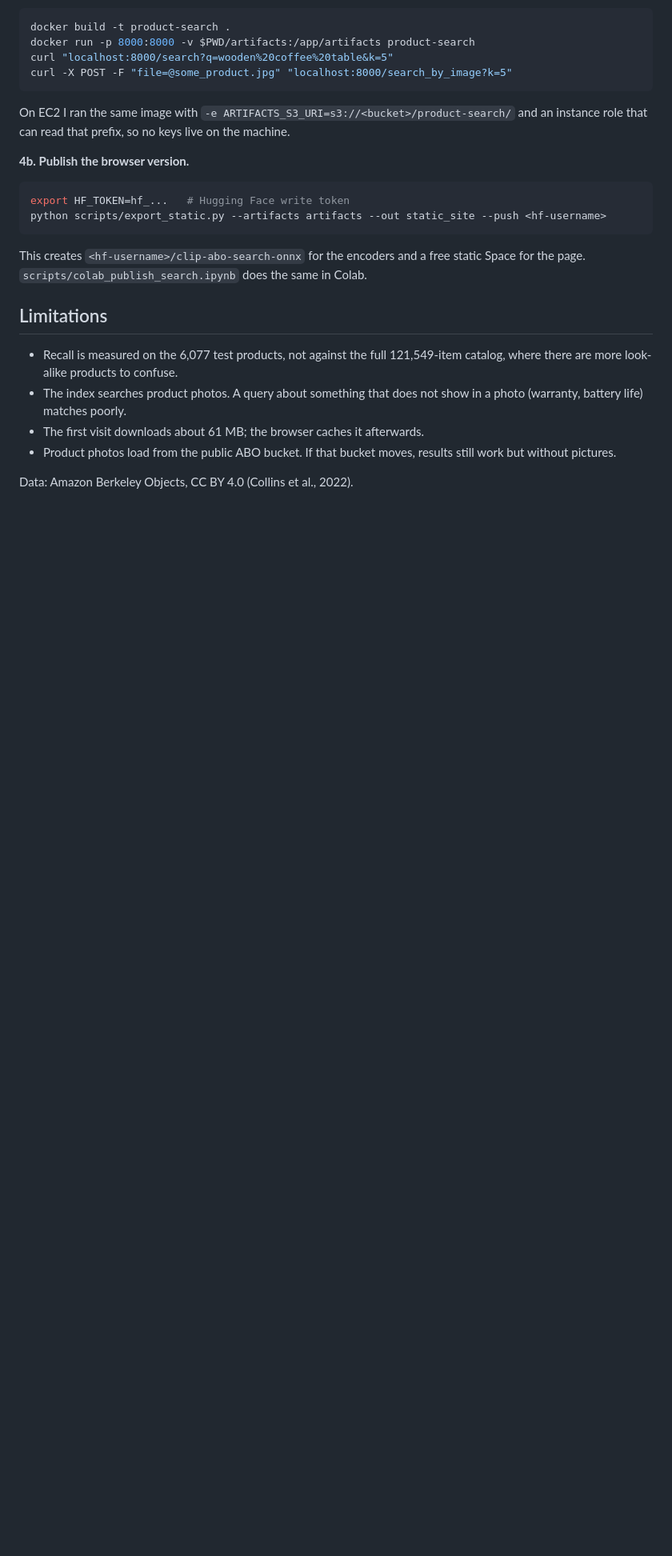
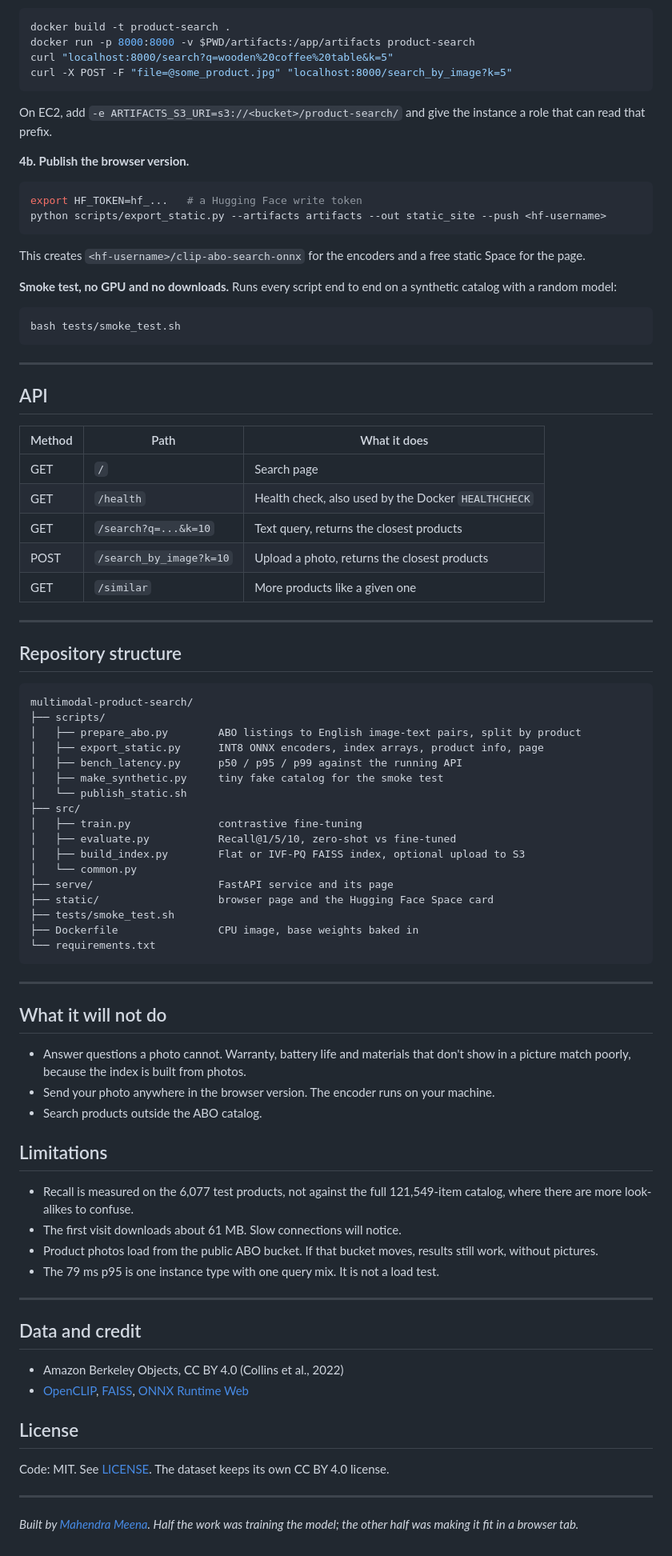
Before and after one commit to Mahendr99ar/multimodal-product-search, a Markdown page: README.md, the part around one of its changes. Shown at 80% size. GitHub-like rendering; blank space fills up the shorter version.

````diff
--- a/README.md
+++ b/README.md
@@ -100,20 +162,86 @@ docker run -p 8000:8000 -v $PWD/artifacts:/app/artifacts product-search
 curl "localhost:8000/search?q=wooden%20coffee%20table&k=5"
 curl -X POST -F "file=@some_product.jpg" "localhost:8000/search_by_image?k=5"
 ```
-On EC2 I ran the same image with `-e ARTIFACTS_S3_URI=s3://<bucket>/product-search/` and an instance role that can read that prefix, so no keys live on the machine.
+
+On EC2, add `-e ARTIFACTS_S3_URI=s3://<bucket>/product-search/` and give the instance a role that can read that prefix.
 
 **4b. Publish the browser version.**
+
 ```bash
-export HF_TOKEN=hf_...   # Hugging Face write token
+export HF_TOKEN=hf_...   # a Hugging Face write token
 python scripts/export_static.py --artifacts artifacts --out static_site --push <hf-username>
 ```
-This creates `<hf-username>/clip-abo-search-onnx` for the encoders and a free static Space for the page. `scripts/colab_publish_search.ipynb` does the same in Colab.
+
+This creates `<hf-username>/clip-abo-search-onnx` for the encoders and a free static Space for the page.
+
+**Smoke test, no GPU and no downloads.** Runs every script end to end on a synthetic catalog with a random model:
+
+```bash
+bash tests/smoke_test.sh
+```
+
+---
+
+## API
+
+| Method | Path | What it does |
+|---|---|---|
+| GET | `/` | Search page |
+| GET | `/health` | Health check, also used by the Docker `HEALTHCHECK` |
+| GET | `/search?q=...&k=10` | Text query, returns the closest products |
+| POST | `/search_by_image?k=10` | Upload a photo, returns the closest products |
+| GET | `/similar` | More products like a given one |
+
+---
+
+## Repository structure
+
+```
+multimodal-product-search/
+├── scripts/
+│   ├── prepare_abo.py        ABO listings to English image-text pairs, split by product
+│   ├── export_static.py      INT8 ONNX encoders, index arrays, product info, page
+│   ├── bench_latency.py      p50 / p95 / p99 against the running API
+│   ├── make_synthetic.py     tiny fake catalog for the smoke test
+│   └── publish_static.sh
+├── src/
+│   ├── train.py              contrastive fine-tuning
+│   ├── evaluate.py           Recall@1/5/10, zero-shot vs fine-tuned
+│   ├── build_index.py        Flat or IVF-PQ FAISS index, optional upload to S3
+│   └── common.py
+├── serve/                    FastAPI service and its page
+├── static/                   browser page and the Hugging Face Space card
+├── tests/smoke_test.sh
+├── Dockerfile                CPU image, base weights baked in
+└── requirements.txt
+```
+
+---
+
+## What it will not do
+
+- Answer questions a photo cannot. Warranty, battery life and materials that don't show in a picture match poorly, because the index is built from photos.
+- Send your photo anywhere in the browser version. The encoder runs on your machine.
+- Search products outside the ABO catalog.
 
 ## Limitations
 
-- Recall is measured on the 6,077 test products, not against the full 121,549-item catalog, where there are more look-alike products to confuse.
-- The index searches product photos. A query about something that does not show in a photo (warranty, battery life) matches poorly.
-- The first visit downloads about 61 MB; the browser caches it afterwards.
-- Product photos load from the public ABO bucket. If that bucket moves, results still work but without pictures.
+- Recall is measured on the 6,077 test products, not against the full 121,549-item catalog, where there are more look-alikes to confuse.
+- The first visit downloads about 61 MB. Slow connections will notice.
+- Product photos load from the public ABO bucket. If that bucket moves, results still work, without pictures.
+- The 79 ms p95 is one instance type with one query mix. It is not a load test.
 
-Data: Amazon Berkeley Objects, CC BY 4.0 (Collins et al., 2022).
+---
+
+## Data and credit
+
+- Amazon Berkeley Objects, CC BY 4.0 (Collins et al., 2022)
+- [OpenCLIP](https://github.com/mlfoundations/open_clip), [FAISS](https://github.com/facebookresearch/faiss), [ONNX Runtime Web](https://onnxruntime.ai)
+
+## License
+
+Code: MIT. See [LICENSE](LICENSE). The dataset keeps its own CC BY 4.0 license.
+
+---
+
+*Built by [Mahendra Meena](https://www.linkedin.com/in/mahendra-meena-72047b201/). Half the work was training the model; the other half was making it fit in a browser tab.*
````
Also changed, not shown: other parts of README.md (+101 -39 lines).
